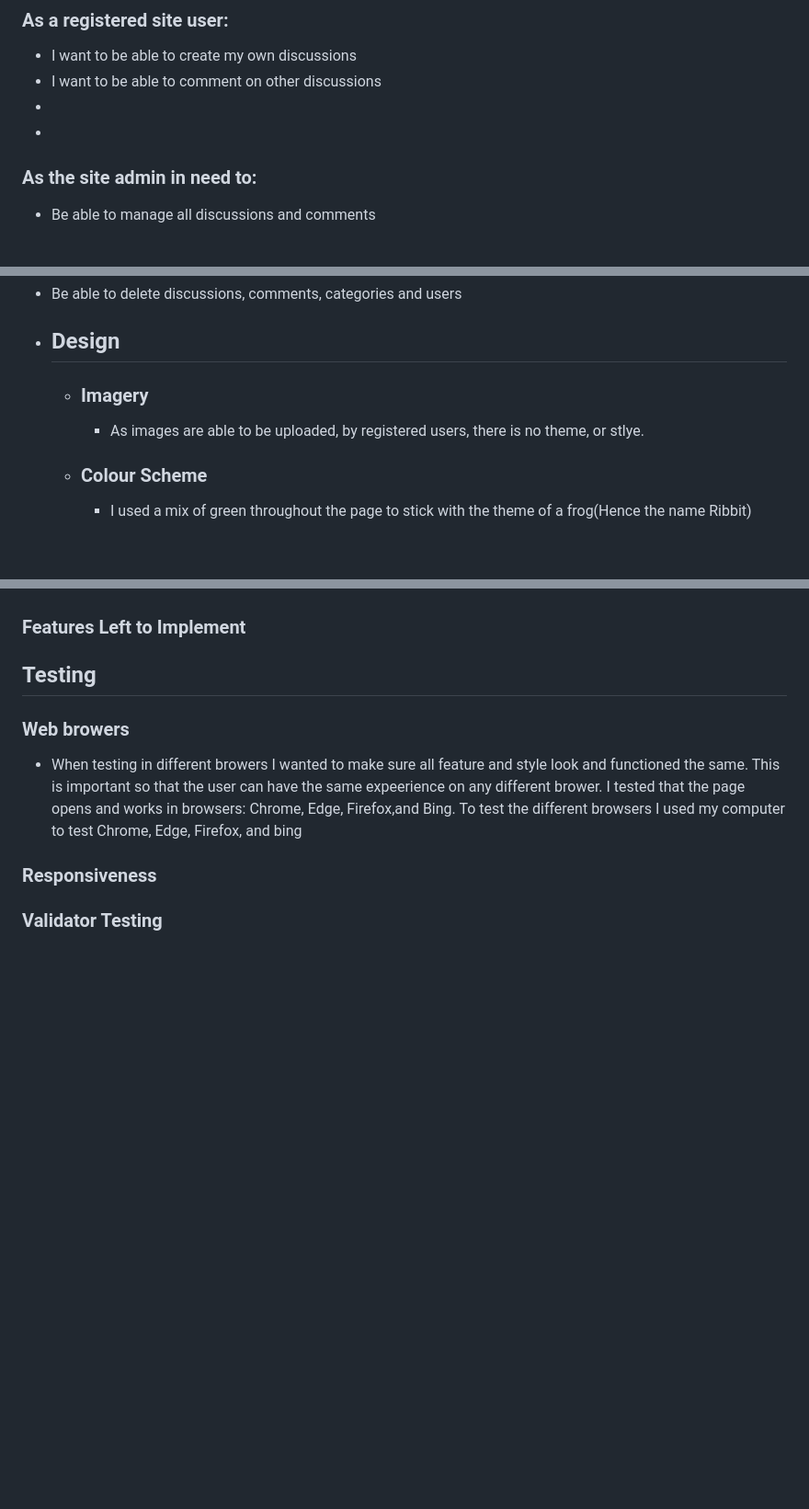
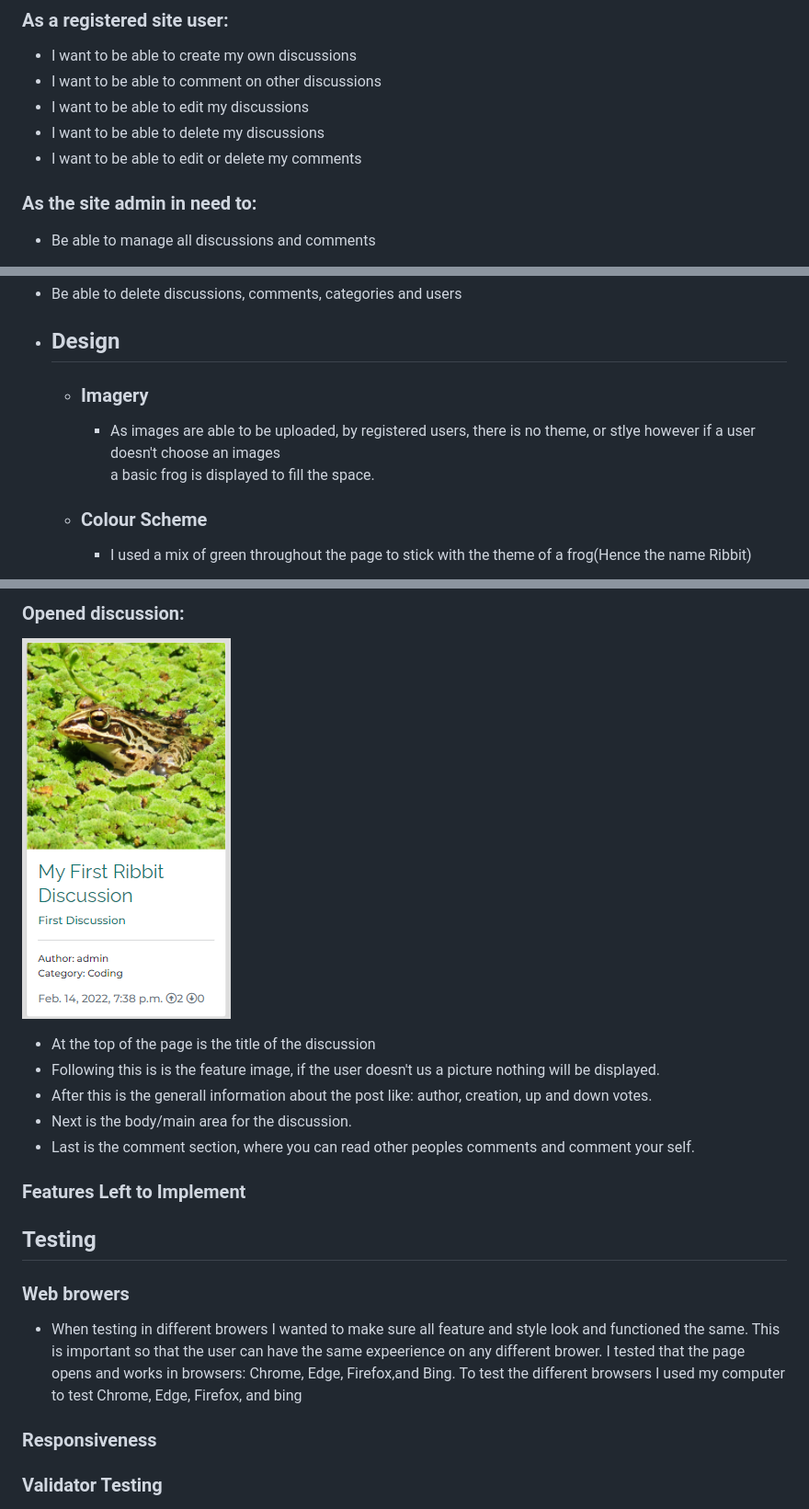
Before and after one commit to Code-Institute-Submissions/will23JD-Ribbit_SepResub, a Markdown page: README.md, 3 parts joined by grey strips. Shown: that part at 92% size. GitHub-like rendering; pictures changed too: documentation/screenshots/card.png (added); blank space fills up the shorter version.

```diff
--- a/README.md
+++ b/README.md
@@ -15,8 +15,9 @@
 ### As a registered site user:
 * I want to be able to create my own discussions
 * I want to be able to comment on other discussions
-*
-*
+* I want to be able to edit my discussions
+* I want to be able to delete my discussions
+* I want to be able to edit or delete my comments
 
 ### As the site admin in need to:
 * Be able to manage all discussions and comments
@@ -29,7 +30,8 @@
 
     * ### Imagery
         * As images are able to be uploaded, by registered users,
-        there is no theme, or stlye.
+        there is no theme, or stlye however if a user doesn't choose an images\
+        a basic frog is displayed to fill the space.
 
     * ### Colour Scheme
         * I used a mix of green throughout the page to stick with the theme
@@ -68,3 +83,11 @@
+### Opened discussion:
+![Image of a an open discussion](documentation/screenshots/card.png)
+* At the top of the page is the title of the discussion
+* Following this is is the feature image, if the user doesn't us a picture nothing will be displayed.
+* After this is the generall information about the post like: author, creation, up and down votes.
+* Next is the body/main area for the discussion.
+* Last is the comment section, where you can read other peoples comments and comment your self.
+
 
 
 
```
Also changed, not shown: other parts of README.md (+21 -8 lines), documentation/screenshots/Navbar.png (added), documentation/screenshots/footer.png (added), 1 other file.
